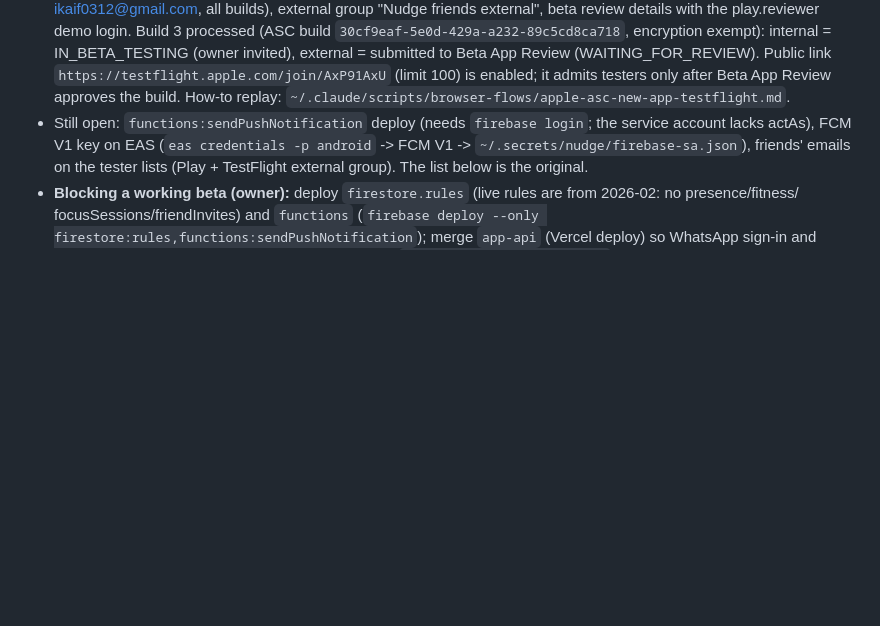
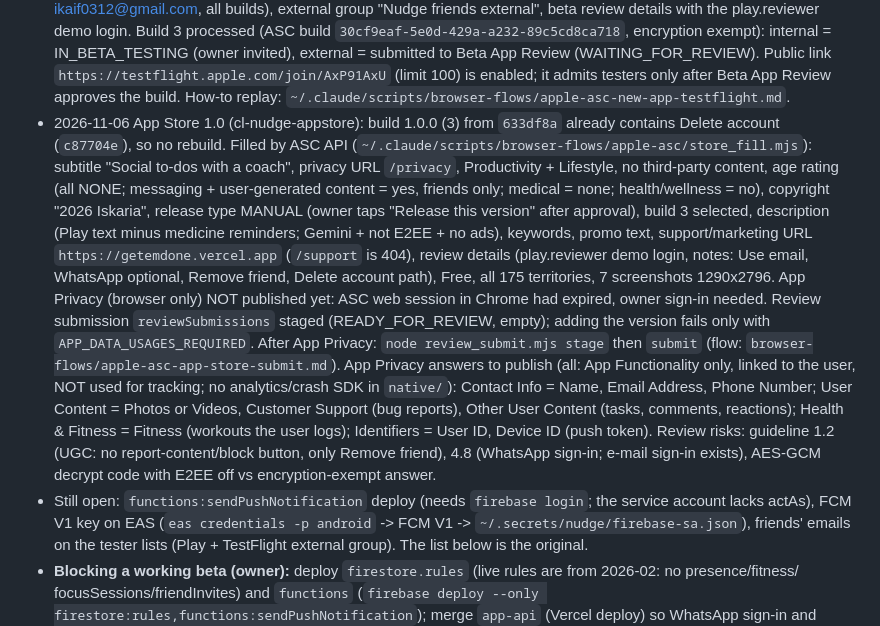
Before and after one commit to kaif0312/Getemdone, a Markdown page: docs/NATIVE_APP_PLAN.md, the part around the change. Drawn GitHub-style; blank space fills up the shorter version.

Commit message:
Native plan: App Store 1.0 metadata filled by API, build 3 selected, manual release; App Privacy + submit wait on ASC sign-in
Co-Authored-By: Claude Opus 5.5 <noreply@anthropic.com>

```diff
--- a/docs/NATIVE_APP_PLAN.md
+++ b/docs/NATIVE_APP_PLAN.md
@@ -132,6 +132,24 @@ admin dashboard (stays web).
   submitted to Beta App Review (WAITING_FOR_REVIEW). Public link `https://testflight.apple.com/join/AxP91AxU` (limit 100)
   is enabled; it admits testers only after Beta App Review approves the build. How-to replay:
   `~/.claude/scripts/browser-flows/apple-asc-new-app-testflight.md`.
+- 2026-11-06 App Store 1.0 (cl-nudge-appstore): build 1.0.0 (3) from `633df8a` already contains Delete account
+  (`c87704e`), so no rebuild. Filled by ASC API (`~/.claude/scripts/browser-flows/apple-asc/store_fill.mjs`): subtitle
+  "Social to-dos with a coach", privacy URL `/privacy`, Productivity + Lifestyle, no third-party content, age rating
+  (all NONE; messaging + user-generated content = yes, friends only; medical = none; health/wellness = no), copyright
+  "2026 Iskaria", release type MANUAL (owner taps "Release this version" after approval), build 3 selected, description
+  (Play text minus medicine reminders; Gemini + not E2EE + no ads), keywords, promo text, support/marketing URL
+  `https://getemdone.vercel.app` (`/support` is 404), review details (play.reviewer demo login, notes: Use email,
+  WhatsApp optional, Remove friend, Delete account path), Free, all 175 territories, 7 screenshots 1290x2796.
+  App Privacy (browser only) NOT published yet: ASC web session in Chrome had expired, owner sign-in needed. Review
+  submission `reviewSubmissions` staged (READY_FOR_REVIEW, empty); adding the version fails only with
+  `APP_DATA_USAGES_REQUIRED`. After App Privacy: `node review_submit.mjs stage` then `submit` (flow:
+  `browser-flows/apple-asc-app-store-submit.md`). App Privacy answers to publish (all: App Functionality only,
+  linked to the user, NOT used for tracking; no analytics/crash SDK in `native/`): Contact Info = Name, Email Address,
+  Phone Number; User Content = Photos or Videos, Customer Support (bug reports), Other User Content (tasks, comments,
+  reactions); Health & Fitness = Fitness (workouts the user logs); Identifiers = User ID, Device ID (push token).
+  Review risks: guideline 1.2 (UGC: no report-content/block button,
+  only Remove friend), 4.8 (WhatsApp sign-in; e-mail sign-in exists), AES-GCM decrypt code with E2EE off vs
+  encryption-exempt answer.
 - Still open: `functions:sendPushNotification` deploy (needs `firebase login`; the service account lacks actAs),
   FCM V1 key on EAS (`eas credentials -p android` -> FCM V1 -> `~/.secrets/nudge/firebase-sa.json`), friends' emails on the tester lists
   (Play + TestFlight external group). The list below is the original.
```
